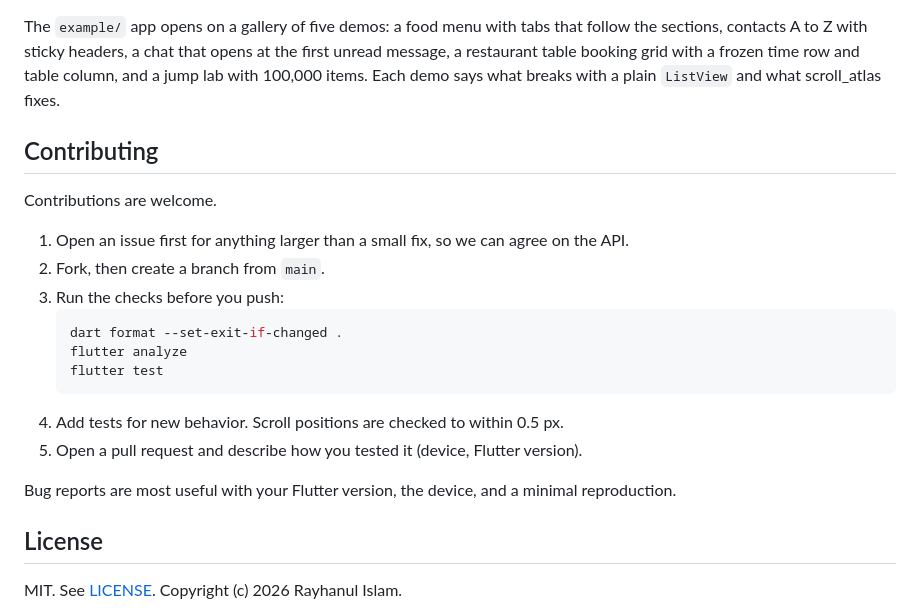
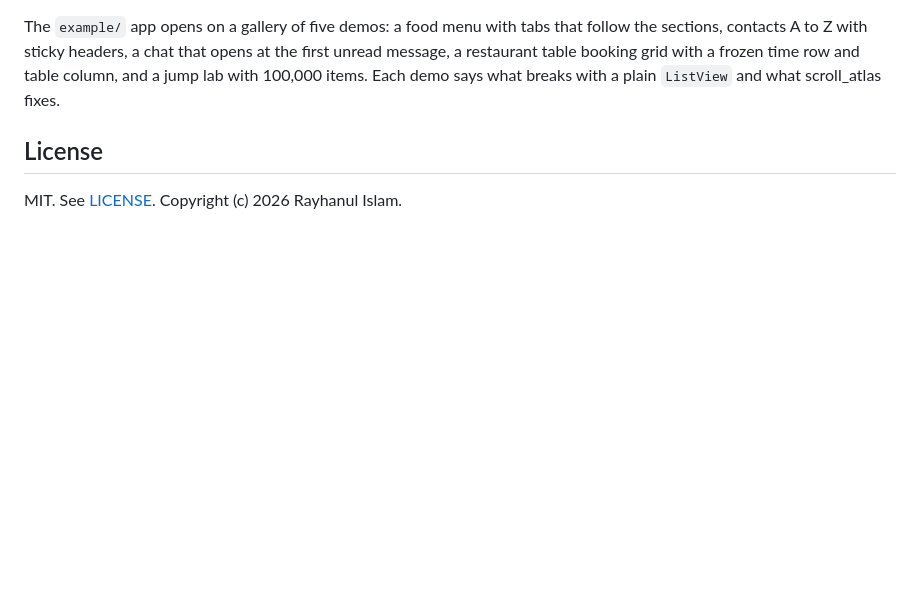
Before and after one commit to Rayhan12/scroll_atlas, a Markdown page: README.md, the part around one of its changes. Rendered like a GitHub page; blank space fills up the shorter version.

````diff
--- a/README.md
+++ b/README.md
@@ -228,21 +216,4 @@ Measured so far (headless test runs and an iOS simulator in debug mode, not real
 The `example/` app opens on a gallery of five demos: a food menu with tabs that follow the sections, contacts A to Z with sticky headers, a chat that opens at the first unread message, a restaurant table booking grid with a frozen time row and table column, and a jump lab with 100,000 items. Each demo says what breaks with a plain `ListView` and what scroll_atlas fixes.
-
-## Contributing
-
-Contributions are welcome.
-
-1. Open an issue first for anything larger than a small fix, so we can agree on the API.
-2. Fork, then create a branch from `main`.
-3. Run the checks before you push:
-   ```sh
-   dart format --set-exit-if-changed .
-   flutter analyze
-   flutter test
-   ```
-4. Add tests for new behavior. Scroll positions are checked to within 0.5 px.
-5. Open a pull request and describe how you tested it (device, Flutter version).
-
-Bug reports are most useful with your Flutter version, the device, and a minimal reproduction.
 
 ## License
 
````
Also changed, not shown: other parts of README.md (+24 -36 lines).
